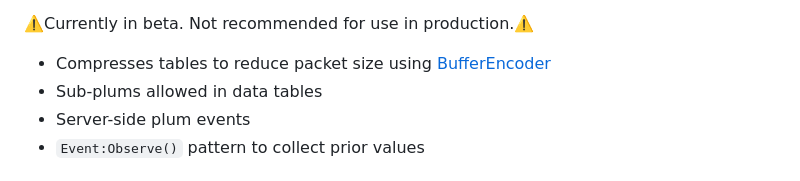
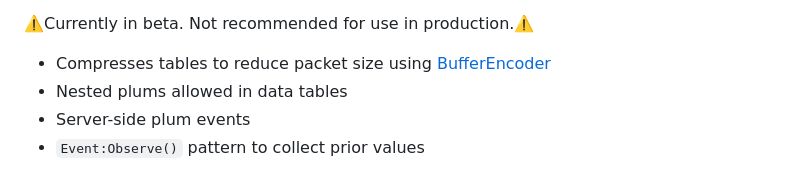
Before and after one commit to wrello/Plums, a Markdown page: README.md, the part around the change. Drawn GitHub-style.

```diff
--- a/README.md
+++ b/README.md
@@ -6,7 +6,7 @@ API: [wrello.github.io/Plums/](https://wrello.github.io/Plums/)
 ⚠️Currently in beta. Not recommended for use in production.⚠️
 
 - Compresses tables to reduce packet size using [BufferEncoder](https://devforum.roblox.com/t/bufferencoder-very-efficient-table-to-buffer-serializer-that-doesn%E2%80%99t-use-schemas/3584699/32)
-- Sub-plums allowed in data tables
+- Nested plums allowed in data tables
 - Server-side plum events
 - `Event:Observe()` pattern to collect prior values
 
```
